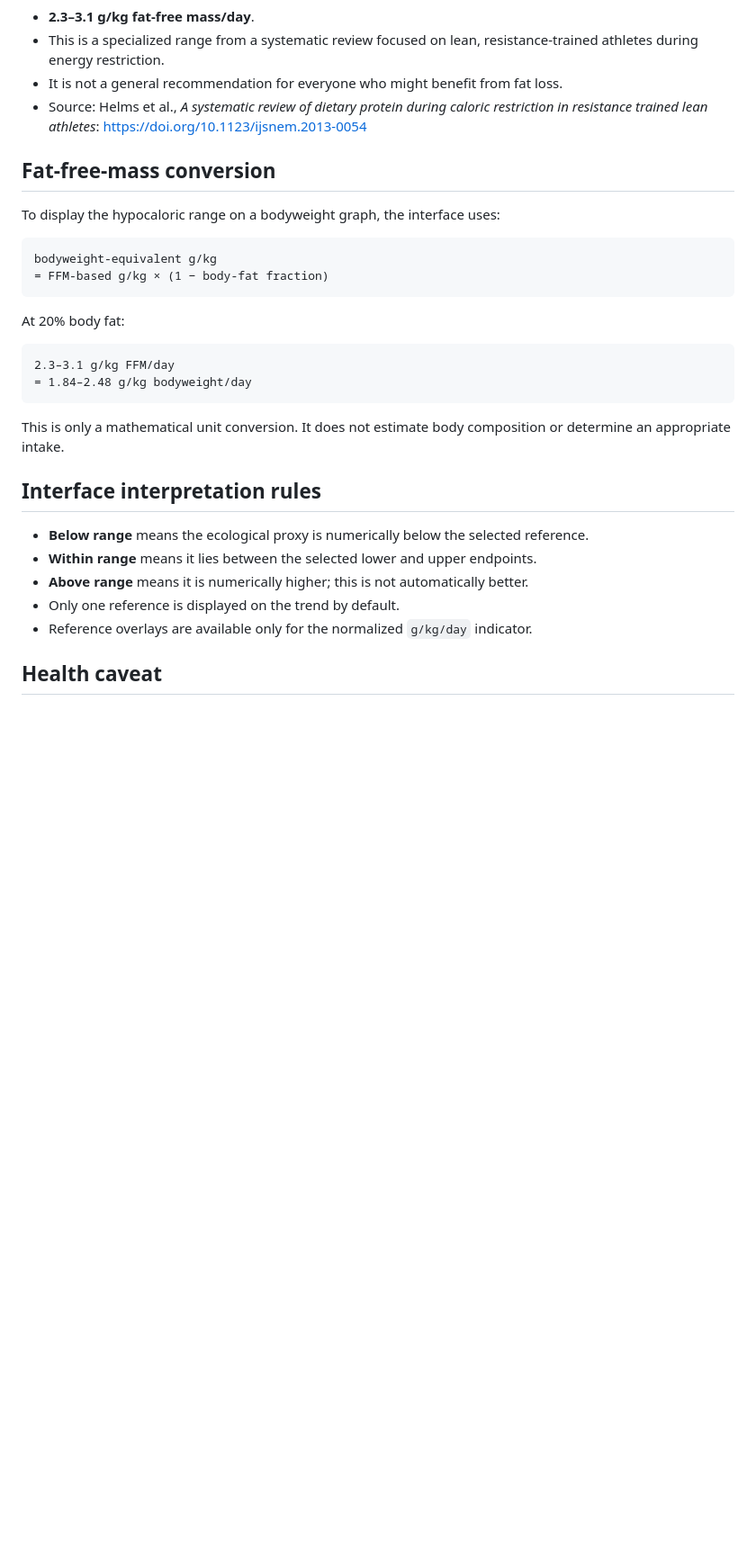
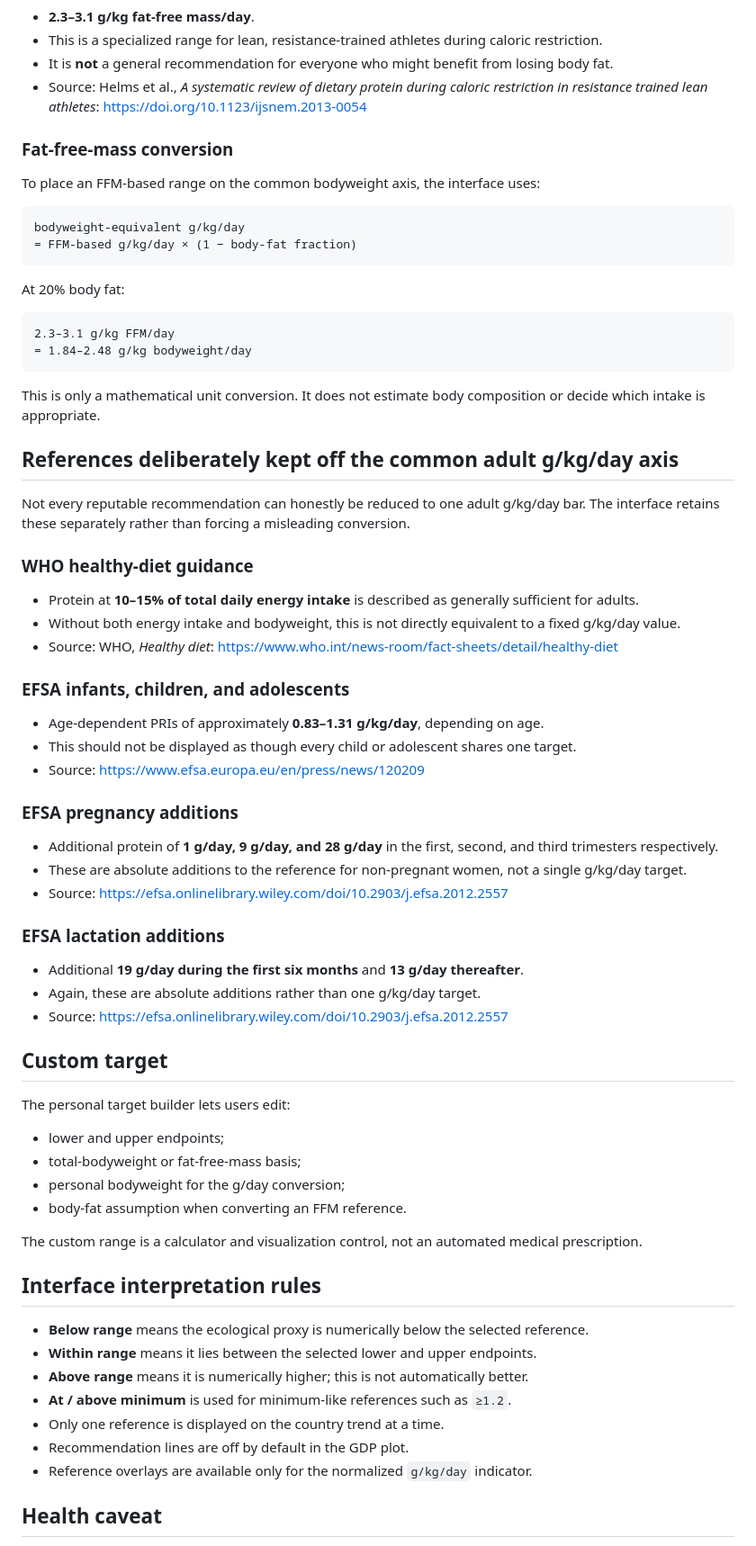
Before and after one commit to jnton/protein-by-bodyweight-country, a Markdown page: docs/BENCHMARKS.md, the part around one of its changes. Shown at 90% size. Rendered like a GitHub page; blank space fills up the shorter version.

````diff
--- a/docs/BENCHMARKS.md
+++ b/docs/BENCHMARKS.md
@@ -66,16 +140,16 @@ Point references, such as the 0.8 g/kg/day RDA or the 1.62 g/kg/day meta-regress
 
 - **2.3–3.1 g/kg fat-free mass/day**.
-- This is a specialized range from a systematic review focused on lean, resistance-trained athletes during energy restriction.
-- It is not a general recommendation for everyone who might benefit from fat loss.
+- This is a specialized range for lean, resistance-trained athletes during caloric restriction.
+- It is **not** a general recommendation for everyone who might benefit from losing body fat.
 - Source: Helms et al., *A systematic review of dietary protein during caloric restriction in resistance trained lean athletes*: <https://doi.org/10.1123/ijsnem.2013-0054>
 
-## Fat-free-mass conversion
+### Fat-free-mass conversion
 
-To display the hypocaloric range on a bodyweight graph, the interface uses:
+To place an FFM-based range on the common bodyweight axis, the interface uses:
 
 ```text
-bodyweight-equivalent g/kg
-= FFM-based g/kg × (1 − body-fat fraction)
+bodyweight-equivalent g/kg/day
+= FFM-based g/kg/day × (1 − body-fat fraction)
 ```
 
 At 20% body fat:
@@ -85,14 +159,55 @@ At 20% body fat:
 = 1.84–2.48 g/kg bodyweight/day
 ```
 
-This is only a mathematical unit conversion. It does not estimate body composition or determine an appropriate intake.
+This is only a mathematical unit conversion. It does not estimate body composition or decide which intake is appropriate.
+
+## References deliberately kept off the common adult g/kg/day axis
+
+Not every reputable recommendation can honestly be reduced to one adult g/kg/day bar. The interface retains these separately rather than forcing a misleading conversion.
+
+### WHO healthy-diet guidance
+
+- Protein at **10–15% of total daily energy intake** is described as generally sufficient for adults.
+- Without both energy intake and bodyweight, this is not directly equivalent to a fixed g/kg/day value.
+- Source: WHO, *Healthy diet*: <https://www.who.int/news-room/fact-sheets/detail/healthy-diet>
+
+### EFSA infants, children, and adolescents
+
+- Age-dependent PRIs of approximately **0.83–1.31 g/kg/day**, depending on age.
+- This should not be displayed as though every child or adolescent shares one target.
+- Source: <https://www.efsa.europa.eu/en/press/news/120209>
+
+### EFSA pregnancy additions
+
+- Additional protein of **1 g/day, 9 g/day, and 28 g/day** in the first, second, and third trimesters respectively.
+- These are absolute additions to the reference for non-pregnant women, not a single g/kg/day target.
+- Source: <https://efsa.onlinelibrary.wiley.com/doi/10.2903/j.efsa.2012.2557>
+
+### EFSA lactation additions
+
+- Additional **19 g/day during the first six months** and **13 g/day thereafter**.
+- Again, these are absolute additions rather than one g/kg/day target.
+- Source: <https://efsa.onlinelibrary.wiley.com/doi/10.2903/j.efsa.2012.2557>
+
+## Custom target
+
+The personal target builder lets users edit:
+
+- lower and upper endpoints;
+- total-bodyweight or fat-free-mass basis;
+- personal bodyweight for the g/day conversion;
+- body-fat assumption when converting an FFM reference.
+
+The custom range is a calculator and visualization control, not an automated medical prescription.
 
 ## Interface interpretation rules
 
 - **Below range** means the ecological proxy is numerically below the selected reference.
 - **Within range** means it lies between the selected lower and upper endpoints.
 - **Above range** means it is numerically higher; this is not automatically better.
-- Only one reference is displayed on the trend by default.
+- **At / above minimum** is used for minimum-like references such as `≥1.2`.
+- Only one reference is displayed on the country trend at a time.
+- Recommendation lines are off by default in the GDP plot.
 - Reference overlays are available only for the normalized `g/kg/day` indicator.
 
 ## Health caveat
````
Also changed, not shown: other parts of docs/BENCHMARKS.md (+104 -30 lines).
